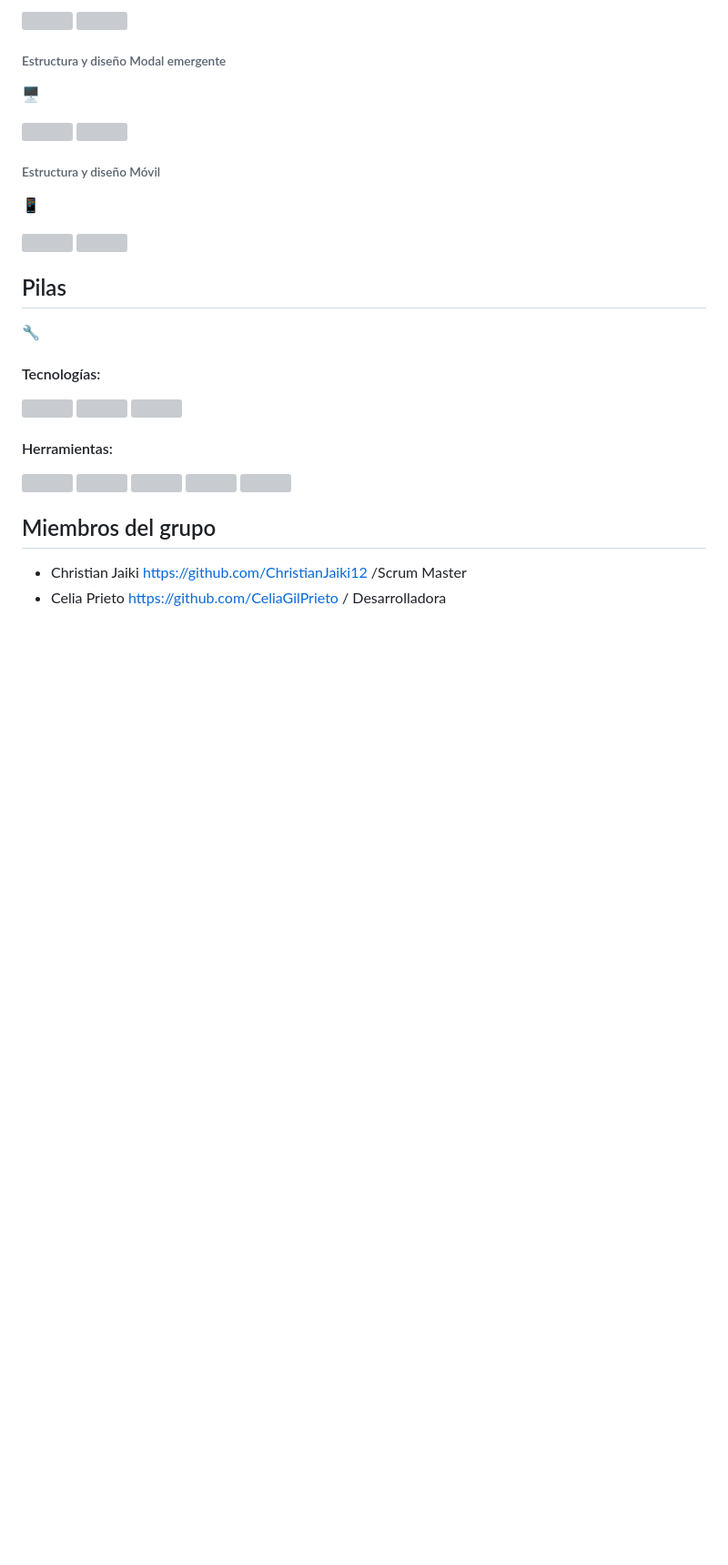
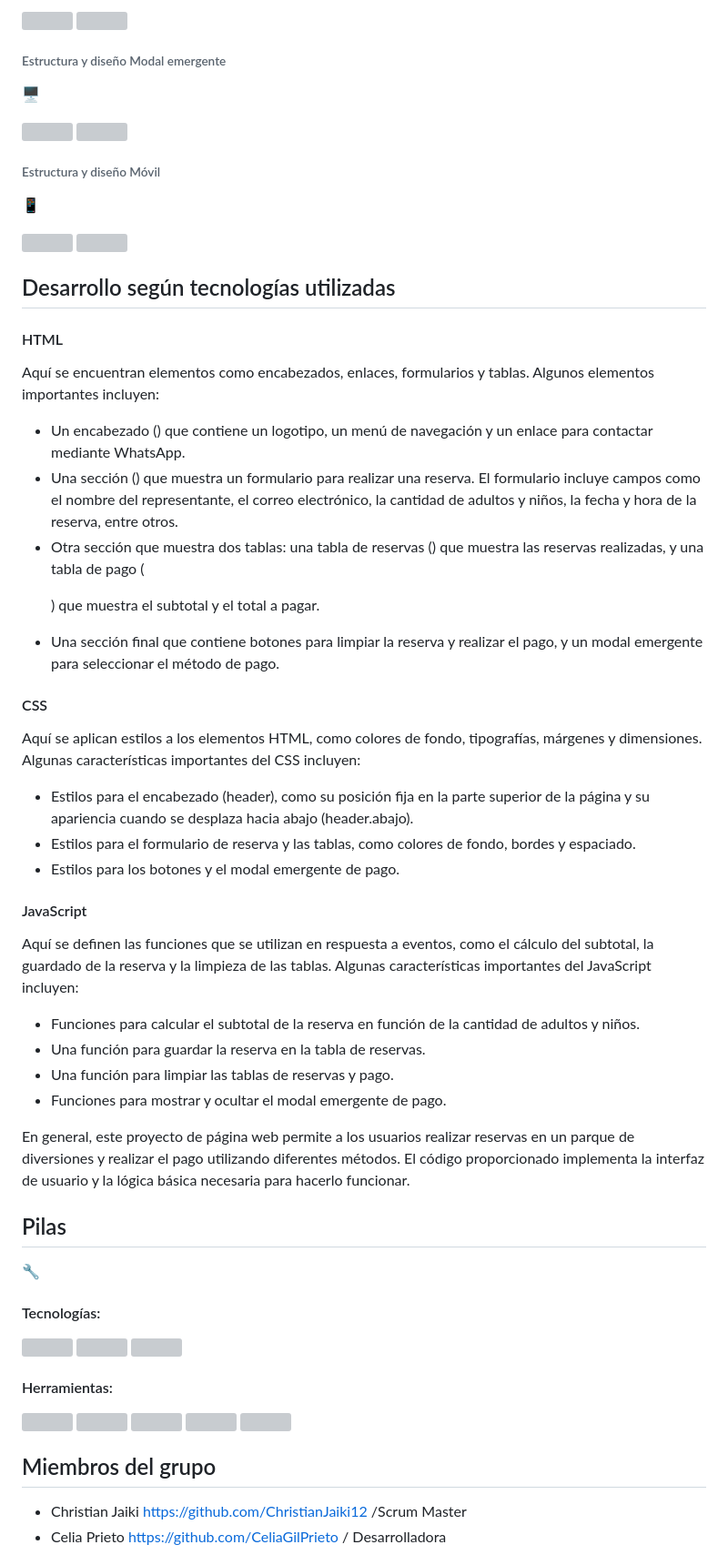
Before and after one commit to ChristianJaiki12/Administrador-de-Reservas, a Markdown page: README.md, the part around one of its changes. Shown at 91% size. GitHub-like rendering; blank space fills up the shorter version; grey boxes are pictures that could not be loaded.

Commit message:
Se agrega desarrollo según tecnologías utilizadas README.md

```diff
--- a/README.md
+++ b/README.md
@@ -79,6 +80,34 @@ Al final de la tabla, se muestra el total a pagar.</li></ul>
   <img src="https://i.postimg.cc/sfmkDLzF/Dise-o-movil.png" alt="" width="150px" />
 </p>
 
+
+## Desarrollo según tecnologías utilizadas
+
+#### HTML
+<p>Aquí se encuentran elementos como encabezados, enlaces, formularios y tablas. Algunos elementos importantes incluyen:</p>
+
+<ul><li> Un encabezado (<header>) que contiene un logotipo, un menú de navegación y un enlace para contactar mediante WhatsApp.</li>
+<li> Una sección (<section>) que muestra un formulario para realizar una reserva. El formulario incluye campos como el nombre del representante, el correo electrónico, la cantidad de adultos y niños, la fecha y hora de la reserva, entre otros.</li>
+<li> Otra sección que muestra dos tablas: una tabla de reservas (<table class="table-two">) que muestra las reservas realizadas, y una tabla de pago (<table class="table-three">) que muestra el subtotal y el total a pagar.</li>
+<li> Una sección final que contiene botones para limpiar la reserva y realizar el pago, y un modal emergente para seleccionar el método de pago.</li></ul>
+
+#### CSS
+<p>Aquí se aplican estilos a los elementos HTML, como colores de fondo, tipografías, márgenes y dimensiones. Algunas características importantes del CSS incluyen:</p>
+
+- Estilos para el encabezado (header), como su posición fija en la parte superior de la página y su apariencia cuando se desplaza hacia abajo (header.abajo).
+- Estilos para el formulario de reserva y las tablas, como colores de fondo, bordes y espaciado.
+- Estilos para los botones y el modal emergente de pago.
+
+#### JavaScript
+Aquí se definen las funciones que se utilizan en respuesta a eventos, como el cálculo del subtotal, la guardado de la reserva y la limpieza de las tablas. Algunas características importantes del JavaScript incluyen:
+
+- Funciones para calcular el subtotal de la reserva en función de la cantidad de adultos y niños.
+- Una función para guardar la reserva en la tabla de reservas.
+- Una función para limpiar las tablas de reservas y pago.
+- Funciones para mostrar y ocultar el modal emergente de pago.
+
+<p>En general, este proyecto de página web permite a los usuarios realizar reservas en un parque de diversiones y realizar el pago utilizando diferentes métodos. El código proporcionado implementa la interfaz de usuario y la lógica básica necesaria para hacerlo funcionar.</p>
+
 ## Pilas
 :wrench:
 
```
Also changed, not shown: other parts of README.md (+1 -0 lines).
